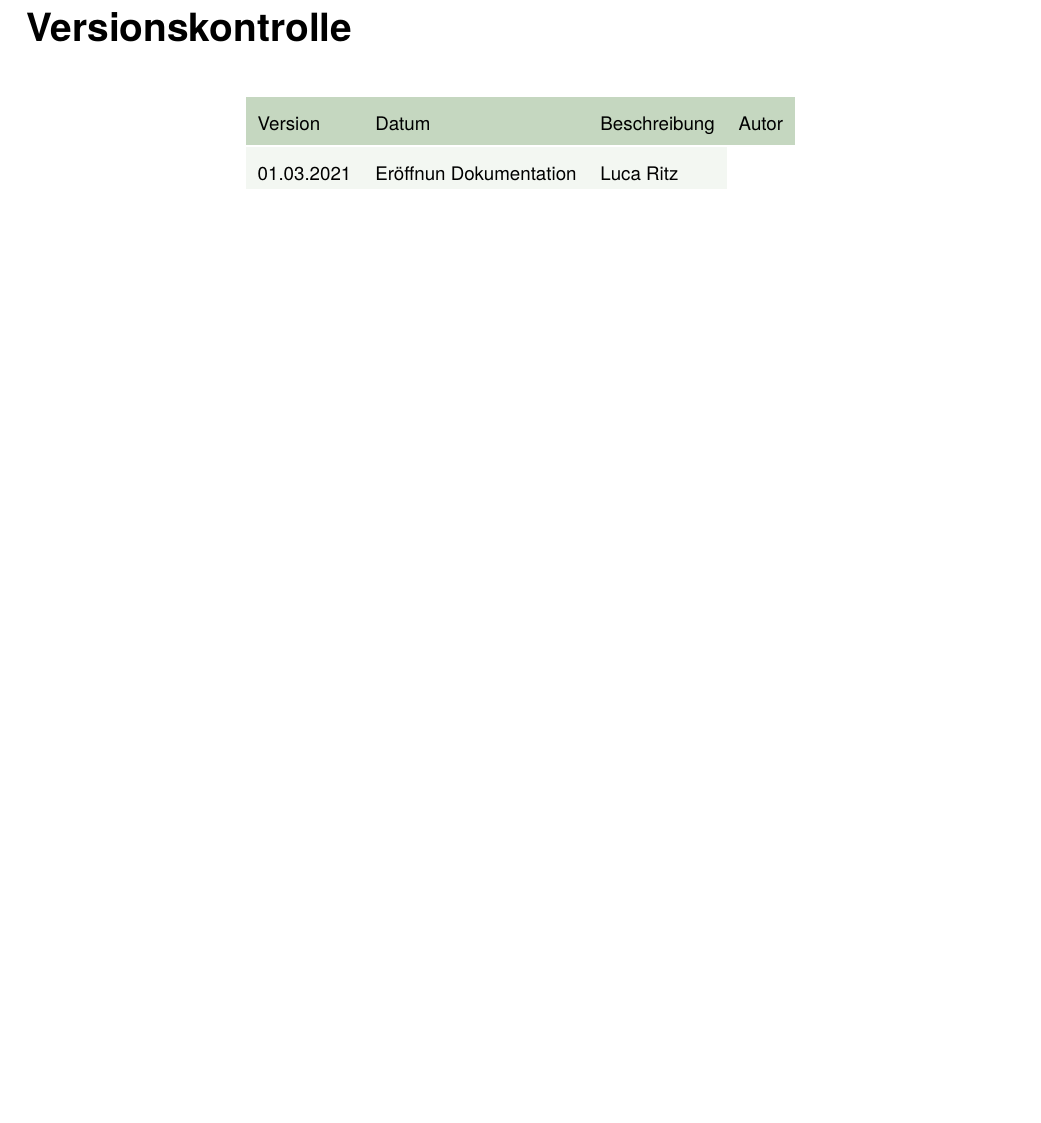
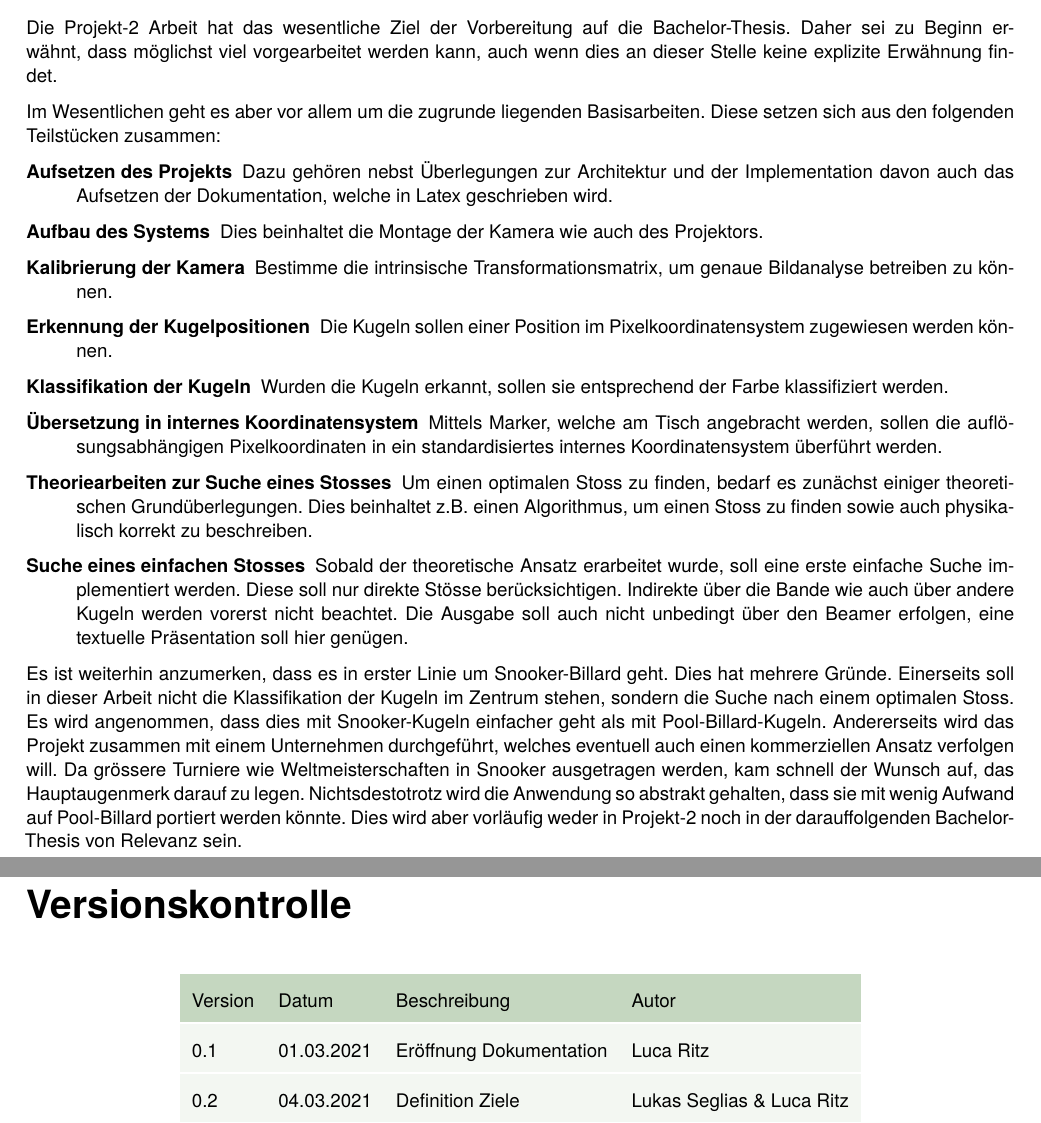
Before and after one commit to LukasSeglias/billiard-ai, a LaTeX thesis (doc_source/tex/project_2/de/document.tex, which reads doc_source/tex/project_2/de/02_goals/00_document.tex): part of page 23 of 25 before the commit and two parts of pages 7 and 23 of 25 after it, the two joined at a grey line, cut at the place of the change, the shorter picture padded with empty space. Compiled offline with pdfLaTeX.

Commit message:
Ziele definiert

```diff
--- a/doc_source/tex/project_2/de/02_goals/00_document.tex
+++ b/doc_source/tex/project_2/de/02_goals/00_document.tex
@@ -1 +1,34 @@
 \chapter{Ziele}
+Die Projekt-2 Arbeit hat das wesentliche Ziel der Vorbereitung auf die Bachelor-Thesis. Daher sei zu Beginn erwähnt,
+dass möglichst viel vorgearbeitet werden kann, auch wenn dies an dieser Stelle keine explizite Erwähnung findet.
+
+Im Wesentlichen geht es aber vor allem um die zugrunde liegenden Basisarbeiten. Diese setzen sich aus den folgenden
+Teilstücken zusammen:
+\begin{description}
+    \item[Aufsetzen des Projekts] Dazu gehören nebst Überlegungen zur Architektur und der Implementation davon auch
+    das Aufsetzen der Dokumentation, welche in Latex geschrieben wird.
+    \item[Aufbau des Systems] Dies beinhaltet die Montage der Kamera wie auch des Projektors.
+    \item[Kalibrierung der Kamera] Bestimme die intrinsische Transformationsmatrix, um genaue Bildanalyse betreiben zu
+    können.
+    \item[Erkennung der Kugelpositionen] Die Kugeln sollen einer Position im Pixelkoordinatensystem zugewiesen werden
+    können.
+    \item[Klassifikation der Kugeln] Wurden die Kugeln erkannt, sollen sie entsprechend der Farbe klassifiziert werden.
+    \item[Übersetzung in internes Koordinatensystem] Mittels Marker, welche am Tisch angebracht werden, sollen die
+    auflösungsabhängigen Pixelkoordinaten in ein standardisiertes internes Koordinatensystem überführt werden.
+    \item[Theoriearbeiten zur Suche eines Stosses] Um einen optimalen Stoss zu finden, bedarf es zunächst einiger
+    theoretischen Grundüberlegungen. Dies beinhaltet z.B. einen Algorithmus, um einen Stoss zu finden sowie auch
+    physikalisch korrekt zu beschreiben.
+    \item[Suche eines einfachen Stosses] Sobald der theoretische Ansatz erarbeitet wurde, soll eine erste einfache
+    Suche implementiert werden. Diese soll nur direkte Stösse berücksichtigen. Indirekte über die Bande wie auch über
+    andere Kugeln werden vorerst nicht beachtet. Die Ausgabe soll auch nicht unbedingt über den Beamer erfolgen, eine
+    textuelle Präsentation soll hier genügen.
+\end{description}
+
+Es ist weiterhin anzumerken, dass es in erster Linie um Snooker-Billard geht. Dies hat mehrere Gründe. Einerseits soll
+in dieser Arbeit nicht die Klassifikation der Kugeln im Zentrum stehen, sondern die Suche nach einem optimalen Stoss.
+Es wird angenommen, dass dies mit Snooker-Kugeln einfacher geht als mit Pool-Billard-Kugeln. Andererseits wird das
+Projekt zusammen mit einem Unternehmen durchgeführt, welches eventuell auch einen kommerziellen Ansatz verfolgen
+will. Da grössere Turniere wie Weltmeisterschaften in Snooker ausgetragen werden, kam schnell der Wunsch auf, das
+Hauptaugenmerk darauf zu legen. Nichtsdestotrotz wird die Anwendung so abstrakt gehalten, dass sie mit wenig Aufwand
+auf Pool-Billard portiert werden könnte. Dies wird aber vorläufig weder in Projekt-2 noch in der darauffolgenden
+Bachelor-Thesis von Relevanz sein.
--- a/doc_source/tex/project_2/de/document.tex
+++ b/doc_source/tex/project_2/de/document.tex
@@ -75,7 +75,7 @@ style=alphabetic,
 % Expert
 \expert{}
 % Version
-\version{0.4}
+\version{0.2}
 % Date
 \date{\today} % Or any other possible date
 % Departement
@@ -144,7 +144,8 @@ style=alphabetic,
         \begin{tabular}{llll}
             \rowcolor{\seccolor!50}
             Version & Datum & Beschreibung & Autor\\\bfhmidline
-            01.03.2021 & Eröffnun Dokumentation & Luca Ritz\\\bfhmidline
+            0.1 & 01.03.2021 & Eröffnung Dokumentation & Luca Ritz\\\bfhmidline
+            0.2 & 04.03.2021 & Definition Ziele & Lukas Seglias \& Luca Ritz\\\bfhmidline
         \end{tabular}
     \end{center}
 
```
Also changed, not shown: doc/project_2/de/document.pdf.
